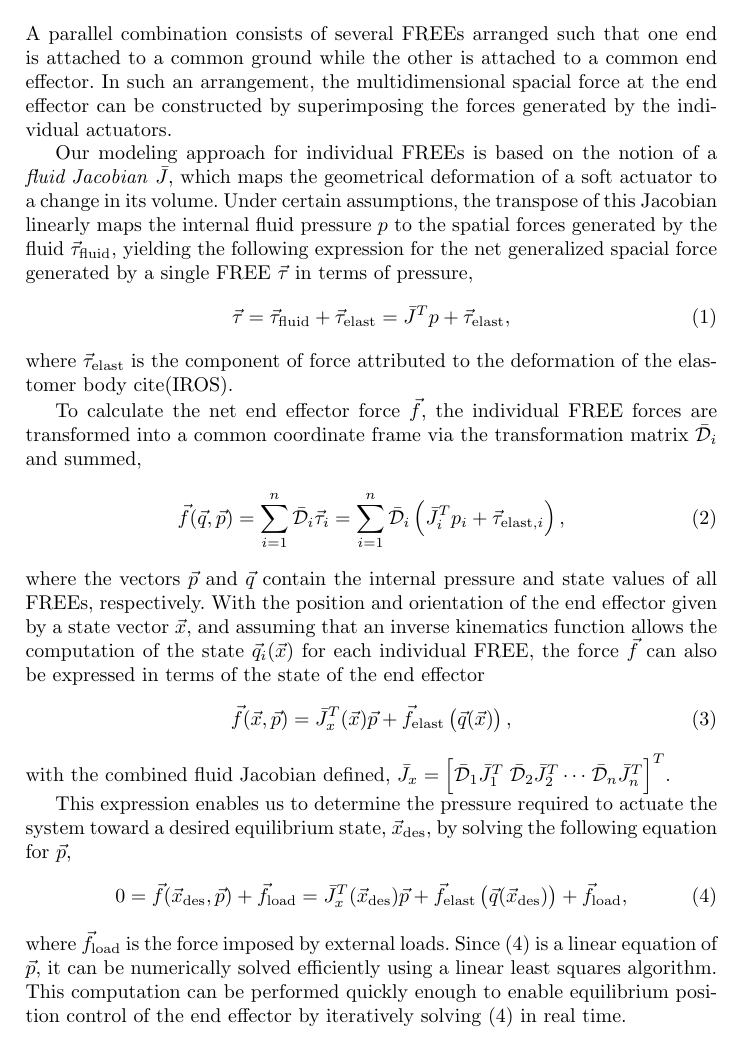
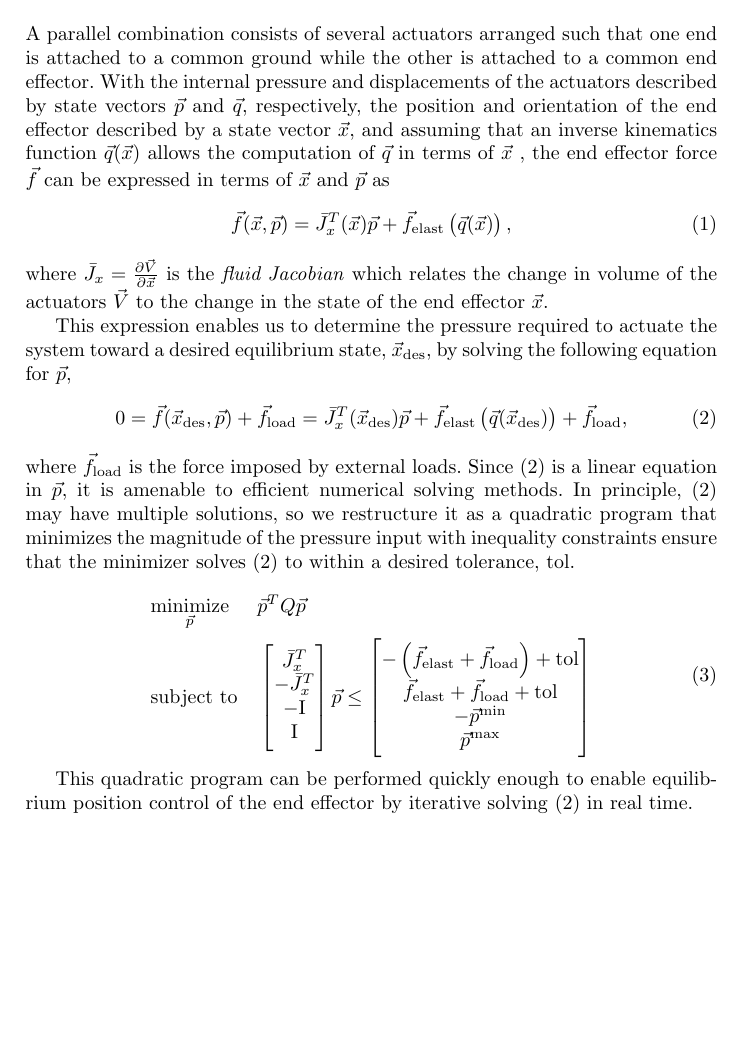
Before and after one commit to bruderd/ISER2018-abstract, a LaTeX document (main.tex, which reads sections/technical-approach.tex): part of page 3 of 7, cut so that both start at the same text, the shorter picture padded with empty space. Compiled offline with pdfLaTeX.

Commit message:
Rewrote the technical approach section. Still needs more detail to be added.

```diff
--- a/main.tex
+++ b/main.tex
@@ -23,6 +23,7 @@
 \usepackage{commath}
 \usepackage{float}
 \usepackage{units}
+\usepackage{mathtools}
 
 % packages for drawings
 \usepackage{tikz}
@@ -77,6 +78,7 @@
 \newcommand{\p}{\vec{p}}
 \newcommand{\T}{\vec{\tau}}
 \newcommand{\f}{\vec{f}}
+\newcommand{\V}{\vec{V}}
 \newcommand{\tx}[1]{\text{#1}}
 \newcommand{\D}{\bar{\mathcal{D}}}
 
--- a/sections/technical-approach.tex
+++ b/sections/technical-approach.tex
@@ -1,28 +1,12 @@
 \section{Technical Approach}    \label{sec:technical-approach}
 % Technical Approach
 
-%% End effector forces are the superposition of individual FREE forces
-A parallel combination consists of several FREEs arranged such that one end is attached to a common ground while the other is attached to a common end effector. In such an arrangement, the multidimensional spacial force at the end effector can be constructed by superimposing the forces generated by the individual actuators.
-
-%% Modeling approach for individual FREE force and the fluid Jacobian
-Our modeling approach for individual FREEs is based on the notion of a \emph{fluid Jacobian} $\bar{J}$, which maps the geometrical deformation of a soft actuator to a change in its volume.
-Under certain assumptions, the transpose of this Jacobian linearly maps the internal fluid pressure $p$ to the spatial forces generated by the fluid $\T_{\tx{fluid}}$, yielding the following expression for the net generalized spacial force generated by a single FREE $\T$ in terms of pressure,
-\begin{align}
-    \T &= \T_{\tx{fluid}} + \T_{\tx{elast}} = \J^T p + \T_{\tx{elast}} ,
-\end{align}
-where $\T_{\tx{elast}}$ is the component of force attributed to the deformation of the elastomer body cite(IROS).
-
-%% Net end effector force
-To calculate the net end effector force $\f$, the individual FREE forces are transformed into a common coordinate frame via the transformation matrix $\D_i$ and summed,
-\begin{align}
-    \f (\q, \p) &= \sum_{i=1}^n \D_i \T_i = \sum_{i=1}^n \D_i \left( \J_i^T p_i + \T_{\tx{elast}, i} \right),
-\end{align}
-where the vectors $\p$ and $\q$ contain the internal pressure and state values of all FREEs, respectively.
-With the position and orientation of the end effector given by a state vector $\x$, and assuming that an inverse kinematics function allows the computation of the state $\q_i (\x)$ for each individual FREE, the force $\f$ can also be expressed in terms of the state of the end effector
+%% End effector forces can be written as a function of pressure and state
+A parallel combination consists of several actuators arranged such that one end is attached to a common ground while the other is attached to a common end effector. With the internal pressure and displacements of the actuators described by state vectors $\p$ and $\q$, respectively, the position and orientation of the end effector described by a state vector $\x$, and assuming that an inverse kinematics function $\q(\x)$ allows the computation of  $\q$ in terms of $\x$ , the end effector force $\f$ can be expressed in terms of $\x$ and $\p$ as
 \begin{align}
     \f (\x, \p) &= \J_x^T (\x) \p + \f_{\tx{elast}} \left( \q(\x) \right),
 \end{align}
-with the combined fluid Jacobian defined, $\J_x = \mtx{\D_1 \J_1^T & \D_2 \J_2^T \cdots & \D_n \J_n^T}^T$.
+where $\J_x = \frac{\partial \vec{V}}{\partial \x}$ is the \emph{fluid Jacobian} which relates the change in volume of the actuators $\V$ to the change in the state of the end effector $\x$.
 
 %% Solving for equilibrium points
 This expression enables us to determine the pressure required to actuate the system toward a desired equilibrium state, $\x_\tx{des}$, by solving the following equation for $\p$,
@@ -31,7 +15,58 @@ This expression enables us to determine the pressure required to actuate the sys
     \label{eq:pequation}
 \end{align}
 where $\f_\tx{load}$ is the force imposed by external loads.
-Since \eqref{eq:pequation} is a linear equation of $\p$, it can be numerically solved efficiently using a linear least squares algorithm. This computation can be performed quickly enough to enable equilibrium position control of the end effector by iteratively solving \eqref{eq:pequation} in real time.
+Since \eqref{eq:pequation} is a linear equation in $\p$, it is amenable to efficient numerical solving methods. In principle, \eqref{eq:pequation} may have multiple solutions, so we restructure it as a quadratic program that minimizes the magnitude of the pressure input with inequality constraints ensure that the minimizer solves \eqref{eq:pequation} to within a desired tolerance, tol.
+
+\begin{equation}
+\begin{aligned}
+    & \underset{\p}{\text{minimize}}
+    & & \p^T Q \p \\
+    & \text{subject to}
+    & & \mtx{\J_x^T \\
+            -\J_x^T \\
+            -\text{I} \\ \text{I}} \p
+        \leq
+        \mtx{- \left( \f_{\tx{elast}} + \f_\tx{load} \right) + \text{tol} \\
+            \f_{\tx{elast}} + \f_\tx{load} + \text{tol} \\
+            -\p^\text{min} \\ \p^\text{max}}
+\end{aligned}
+\end{equation}
+
+This quadratic program can be performed quickly enough to enable equilibrium position control of the end effector by iterative solving \eqref{eq:pequation} in real time.
+
+
+
+
+
+
+
+
+
+
+
+
+
+
+
+
+
+
+
+
+
+
+
+
+
+
+
+
+
+
+
+
+
+
 
 
 
```
